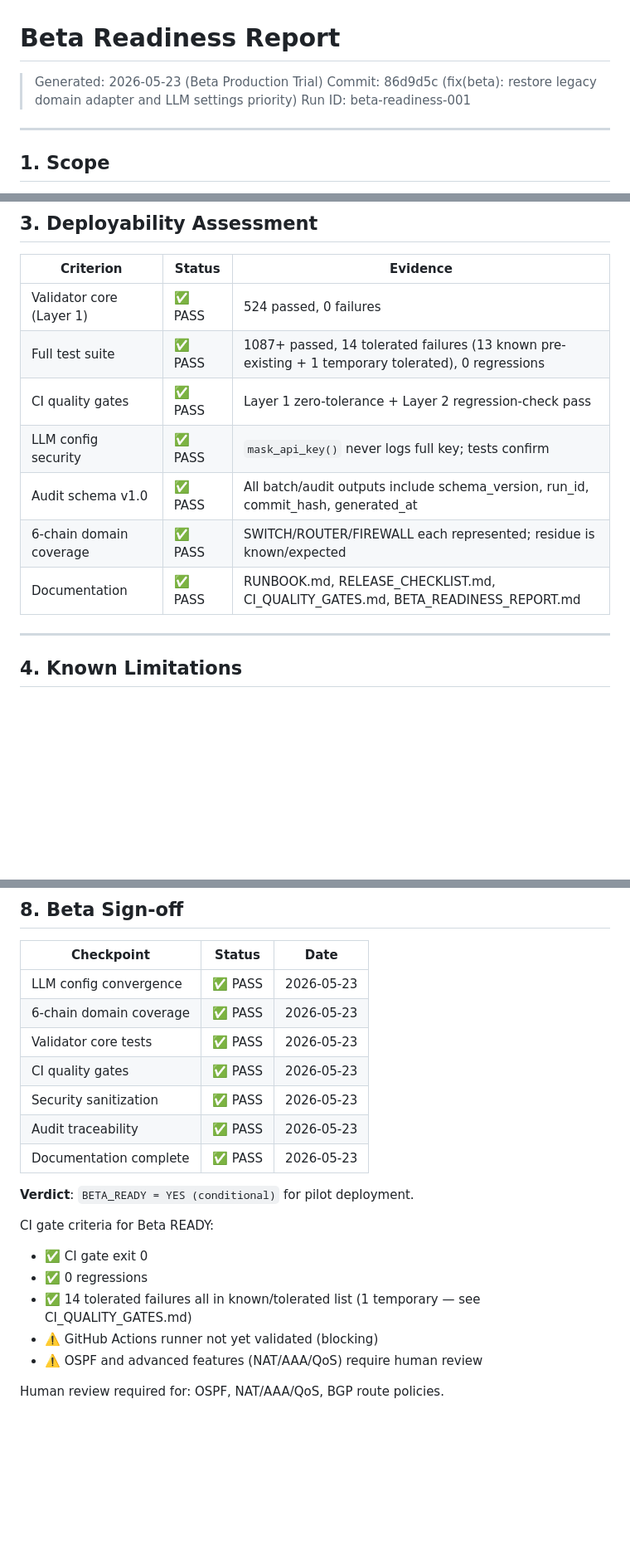
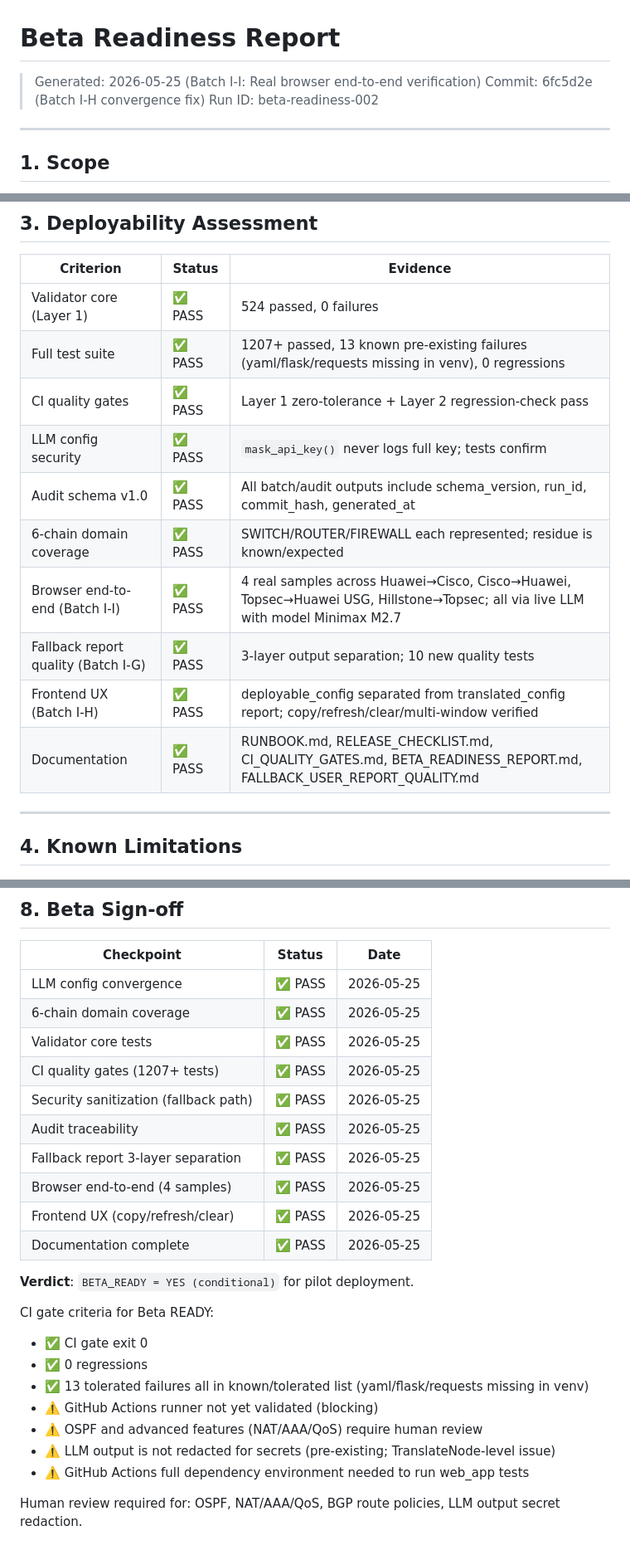
Before and after one commit to zhangh05/network-translator, a Markdown page: docs/BETA_READINESS_REPORT.md, 3 parts joined by grey strips. Shown at 83% size. Drawn GitHub-style; blank space fills up the shorter version.

```diff
--- a/docs/BETA_READINESS_REPORT.md
+++ b/docs/BETA_READINESS_REPORT.md
@@ -1,8 +1,8 @@
 # Beta Readiness Report
 
-> Generated: 2026-05-23 (Beta Production Trial)
-> Commit: 86d9d5c (fix(beta): restore legacy domain adapter and LLM settings priority)
-> Run ID: beta-readiness-001
+> Generated: 2026-05-25 (Batch I-I: Real browser end-to-end verification)
+> Commit: 6fc5d2e (Batch I-H convergence fix)
+> Run ID: beta-readiness-002
 
 ---
 
@@ -64,12 +68,15 @@ THEN this is a production blocker requiring manual review
 | Criterion | Status | Evidence |
 |-----------|--------|----------|
 | Validator core (Layer 1) | ✅ PASS | 524 passed, 0 failures |
-| Full test suite | ✅ PASS | 1087+ passed, 14 tolerated failures (13 known pre-existing + 1 temporary tolerated), 0 regressions |
+| Full test suite | ✅ PASS | 1207+ passed, 13 known pre-existing failures (yaml/flask/requests missing in venv), 0 regressions |
 | CI quality gates | ✅ PASS | Layer 1 zero-tolerance + Layer 2 regression-check pass |
 | LLM config security | ✅ PASS | `mask_api_key()` never logs full key; tests confirm |
 | Audit schema v1.0 | ✅ PASS | All batch/audit outputs include schema_version, run_id, commit_hash, generated_at |
 | 6-chain domain coverage | ✅ PASS | SWITCH/ROUTER/FIREWALL each represented; residue is known/expected |
-| Documentation | ✅ PASS | RUNBOOK.md, RELEASE_CHECKLIST.md, CI_QUALITY_GATES.md, BETA_READINESS_REPORT.md |
+| Browser end-to-end (Batch I-I) | ✅ PASS | 4 real samples across Huawei→Cisco, Cisco→Huawei, Topsec→Huawei USG, Hillstone→Topsec; all via live LLM with model Minimax M2.7 |
+| Fallback report quality (Batch I-G) | ✅ PASS | 3-layer output separation; 10 new quality tests |
+| Frontend UX (Batch I-H) | ✅ PASS | deployable_config separated from translated_config report; copy/refresh/clear/multi-window verified |
+| Documentation | ✅ PASS | RUNBOOK.md, RELEASE_CHECKLIST.md, CI_QUALITY_GATES.md, BETA_READINESS_REPORT.md, FALLBACK_USER_REPORT_QUALITY.md |
 
 ---
 
@@ -147,21 +159,26 @@ PYTHONPATH=. python3 scripts/ci_quality_gates.py --full
 
 | Checkpoint | Status | Date |
 |-----------|--------|------|
-| LLM config convergence | ✅ PASS | 2026-05-23 |
-| 6-chain domain coverage | ✅ PASS | 2026-05-23 |
-| Validator core tests | ✅ PASS | 2026-05-23 |
-| CI quality gates | ✅ PASS | 2026-05-23 |
-| Security sanitization | ✅ PASS | 2026-05-23 |
-| Audit traceability | ✅ PASS | 2026-05-23 |
-| Documentation complete | ✅ PASS | 2026-05-23 |
+| LLM config convergence | ✅ PASS | 2026-05-25 |
+| 6-chain domain coverage | ✅ PASS | 2026-05-25 |
+| Validator core tests | ✅ PASS | 2026-05-25 |
+| CI quality gates (1207+ tests) | ✅ PASS | 2026-05-25 |
+| Security sanitization (fallback path) | ✅ PASS | 2026-05-25 |
+| Audit traceability | ✅ PASS | 2026-05-25 |
+| Fallback report 3-layer separation | ✅ PASS | 2026-05-25 |
+| Browser end-to-end (4 samples) | ✅ PASS | 2026-05-25 |
+| Frontend UX (copy/refresh/clear) | ✅ PASS | 2026-05-25 |
+| Documentation complete | ✅ PASS | 2026-05-25 |
 
 **Verdict**: `BETA_READY = YES (conditional)` for pilot deployment.
 
 CI gate criteria for Beta READY:
 - ✅ CI gate exit 0
 - ✅ 0 regressions
-- ✅ 14 tolerated failures all in known/tolerated list (1 temporary — see CI_QUALITY_GATES.md)
+- ✅ 13 tolerated failures all in known/tolerated list (yaml/flask/requests missing in venv)
 - ⚠️ GitHub Actions runner not yet validated (blocking)
 - ⚠️ OSPF and advanced features (NAT/AAA/QoS) require human review
+- ⚠️ LLM output is not redacted for secrets (pre-existing; TranslateNode-level issue)
+- ⚠️ GitHub Actions full dependency environment needed to run web_app tests
 
-Human review required for: OSPF, NAT/AAA/QoS, BGP route policies.
+Human review required for: OSPF, NAT/AAA/QoS, BGP route policies, LLM output secret redaction.
```
Also changed, not shown: other parts of docs/BETA_READINESS_REPORT.md (+9 -0 lines), docs/FALLBACK_USER_REPORT_QUALITY.md (+38 -0 lines).
